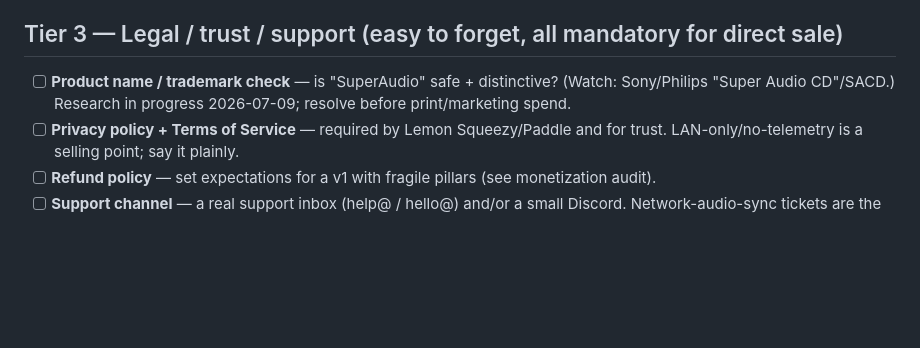
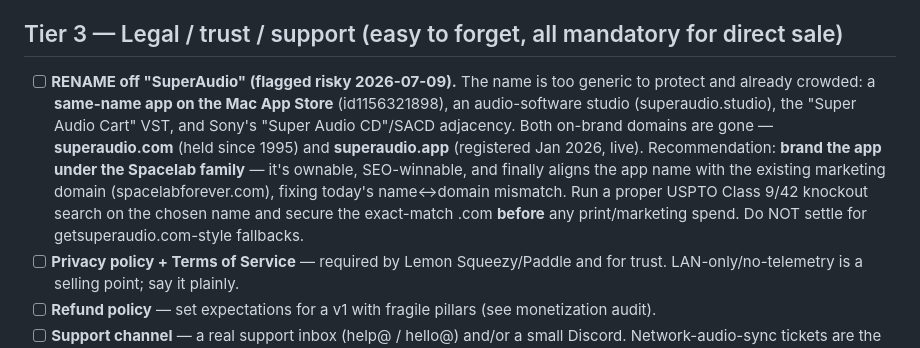
Before and after one commit to dapinitial/superaudio, a Markdown page: docs/LAUNCH-CHECKLIST.md, the part around the change. Drawn GitHub-style; blank space fills up the shorter version.

Commit message:
Launch checklist: name-risk finding — 'SuperAudio' is taken/crowded, rename to Spacelab family
Name research 2026-07-09: same-name Mac App Store app, superaudio.studio,
Super Audio Cart VST, Sony SACD adjacency; superaudio.com (1995) and
superaudio.app (Jan 2026) both taken+live. Recommend branding under the
Spacelab family (aligns with spacelabforever.com), + a USPTO Class 9/42
knockout search before marketing spend.

```diff
--- a/docs/LAUNCH-CHECKLIST.md
+++ b/docs/LAUNCH-CHECKLIST.md
@@ -34,7 +34,7 @@
 
 ## Tier 3 — Legal / trust / support (easy to forget, all mandatory for direct sale)
 
-- [ ] **Product name / trademark check** — is "SuperAudio" safe + distinctive? (Watch: Sony/Philips "Super Audio CD"/SACD.) Research in progress 2026-07-09; resolve before print/marketing spend.
+- [ ] **RENAME off "SuperAudio" (flagged risky 2026-07-09).** The name is too generic to protect and already crowded: a **same-name app on the Mac App Store** (id1156321898), an audio-software studio (superaudio.studio), the "Super Audio Cart" VST, and Sony's "Super Audio CD"/SACD adjacency. Both on-brand domains are gone — **superaudio.com** (held since 1995) and **superaudio.app** (registered Jan 2026, live). Recommendation: **brand the app under the Spacelab family** — it's ownable, SEO-winnable, and finally aligns the app name with the existing marketing domain (spacelabforever.com), fixing today's name↔domain mismatch. Run a proper USPTO Class 9/42 knockout search on the chosen name and secure the exact-match .com **before** any print/marketing spend. Do NOT settle for getsuperaudio.com-style fallbacks.
 - [ ] **Privacy policy + Terms of Service** — required by Lemon Squeezy/Paddle and for trust. LAN-only/no-telemetry is a selling point; say it plainly.
 - [ ] **Refund policy** — set expectations for a v1 with fragile pillars (see monetization audit).
 - [ ] **Support channel** — a real support inbox (help@ / hello@) and/or a small Discord. Network-audio-sync tickets are the worst in software; budget for them.
```
